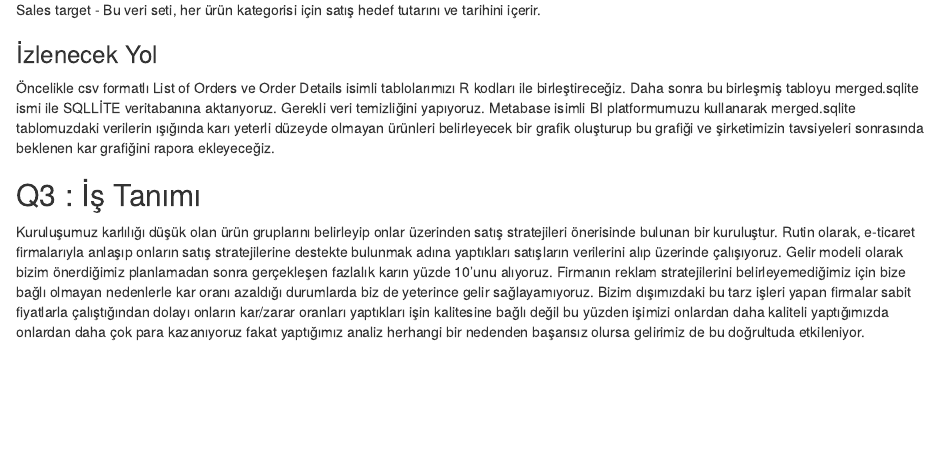
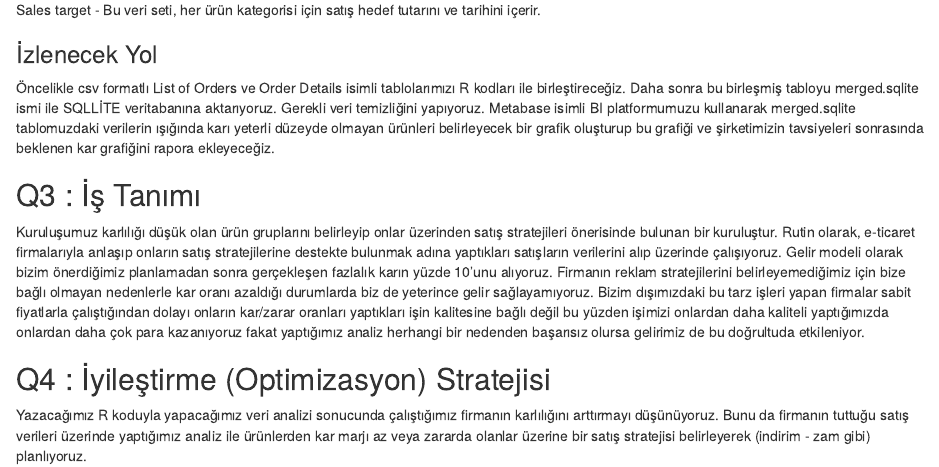
Before and after one commit to COMU-BLM4022/donemproje1_-guadaKarAnaliz, an R Markdown document (iguada_kar_analiz_rapor.Rmd): the page in a window 1100 px wide, from 970 px down. Rendered offline with R 4.5, knitr and Pandoc, with nearby package versions.

Commit message:
Q4_iguada_Tamamlandı

```diff
--- a/iguada_kar_analiz_rapor.Rmd
+++ b/iguada_kar_analiz_rapor.Rmd
@@ -61,3 +61,7 @@ Sales target - Bu veri seti, her ürün kategorisi için satış hedef tutarın
 ## Q3 : İş Tanımı
 
 Kuruluşumuz karlılığı düşük olan ürün gruplarını belirleyip onlar üzerinden satış stratejileri önerisinde bulunan bir kuruluştur. Rutin olarak, e-ticaret firmalarıyla anlaşıp onların satış stratejilerine destekte bulunmak adına yaptıkları satışların verilerini alıp üzerinde çalışıyoruz. Gelir modeli olarak bizim önerdiğimiz planlamadan sonra gerçekleşen fazlalık karın yüzde 10'unu alıyoruz. Firmanın reklam stratejilerini belirleyemediğimiz için bize bağlı olmayan nedenlerle kar oranı azaldığı durumlarda biz de yeterince gelir sağlayamıyoruz. Bizim dışımızdaki bu tarz işleri yapan firmalar sabit fiyatlarla çalıştığından dolayı onların kar/zarar oranları yaptıkları işin kalitesine bağlı değil bu yüzden işimizi onlardan daha kaliteli yaptığımızda onlardan daha çok para kazanıyoruz fakat yaptığımız analiz herhangi bir nedenden başarısız olursa gelirimiz de bu doğrultuda etkileniyor.
+
+## Q4 : İyileştirme (Optimizasyon) Stratejisi
+
+Yazacağımız R koduyla yapacağımız veri analizi sonucunda çalıştığımız firmanın karlılığını arttırmayı düşünüyoruz. Bunu da firmanın tuttuğu satış verileri üzerinde yaptığımız analiz ile ürünlerden kar marjı az veya zararda olanlar üzerine bir satış stratejisi belirleyerek (indirim - zam gibi) planlıyoruz.
```
Also changed, not shown: iguada_kar_analiz_rapor.html (added).
